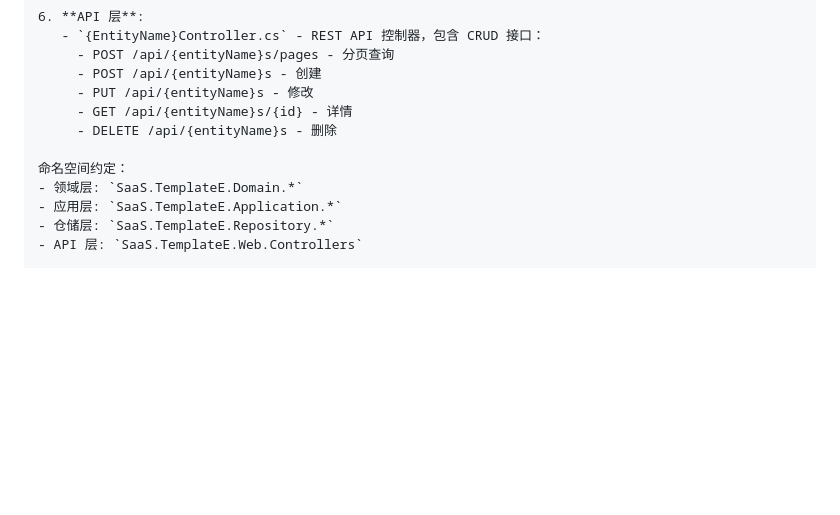
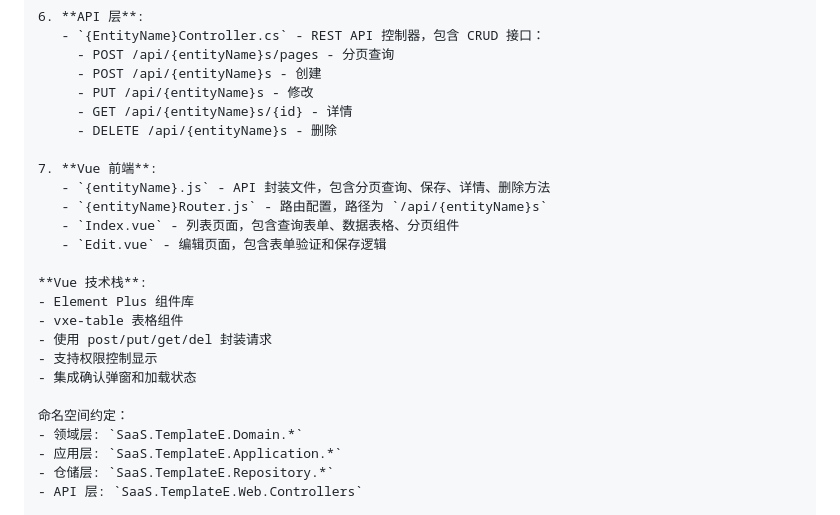
Before and after one commit to NetProOA/NetProOA.TemplateE, a Markdown page: README.md, the part around the change. Drawn GitHub-style; blank space fills up the shorter version.

Commit message:
完善README.md

```diff
--- a/README.md
+++ b/README.md
@@ -179,6 +179,19 @@ src/
      - GET /api/{entityName}s/{id} - 详情
      - DELETE /api/{entityName}s - 删除
 
+7. **Vue 前端**:
+   - `{entityName}.js` - API 封装文件，包含分页查询、保存、详情、删除方法
+   - `{entityName}Router.js` - 路由配置，路径为 `/api/{entityName}s`
+   - `Index.vue` - 列表页面，包含查询表单、数据表格、分页组件
+   - `Edit.vue` - 编辑页面，包含表单验证和保存逻辑
+
+**Vue 技术栈**:
+- Element Plus 组件库
+- vxe-table 表格组件
+- 使用 post/put/get/del 封装请求
+- 支持权限控制显示
+- 集成确认弹窗和加载状态
+
 命名空间约定：
 - 领域层: `SaaS.TemplateE.Domain.*`
 - 应用层: `SaaS.TemplateE.Application.*`
```
